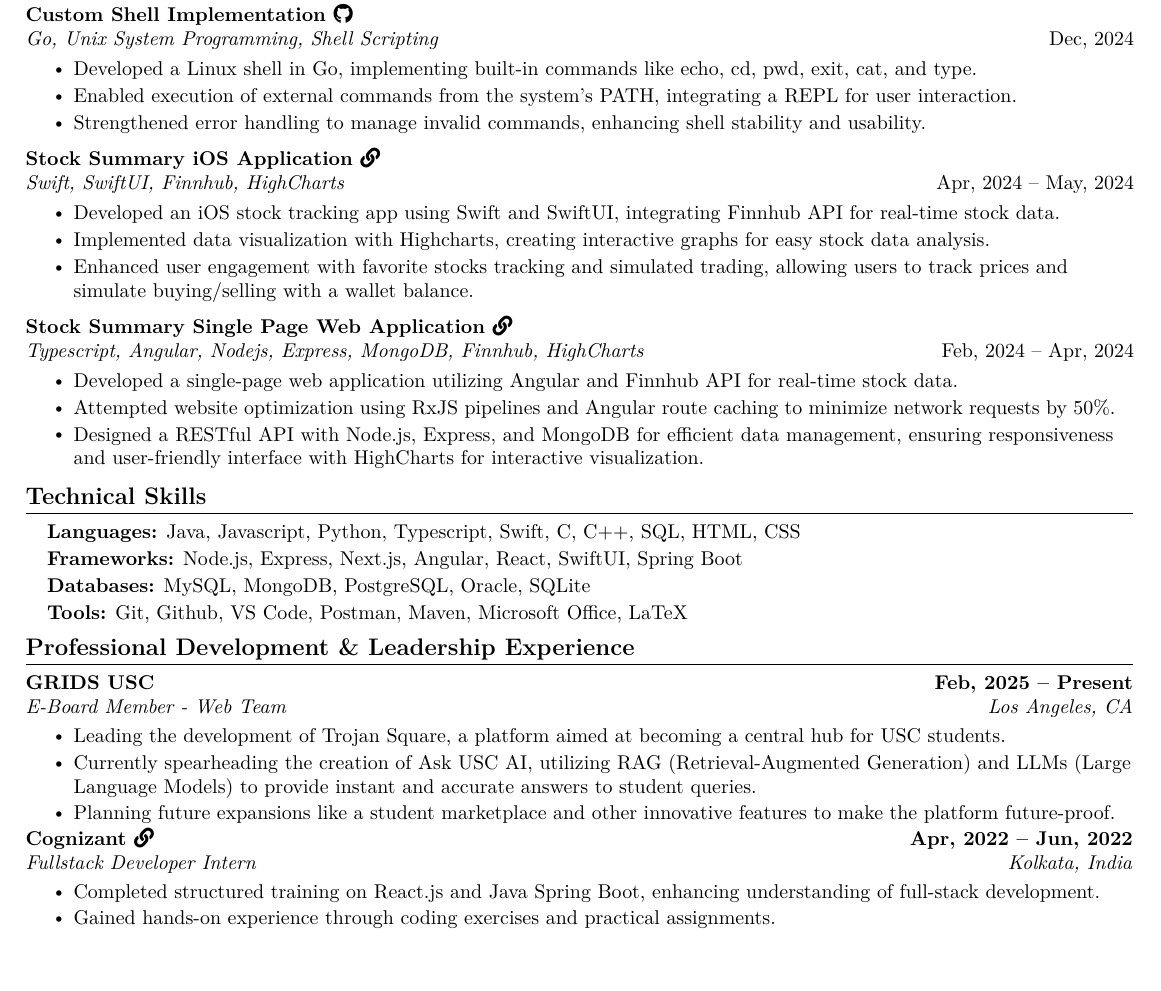
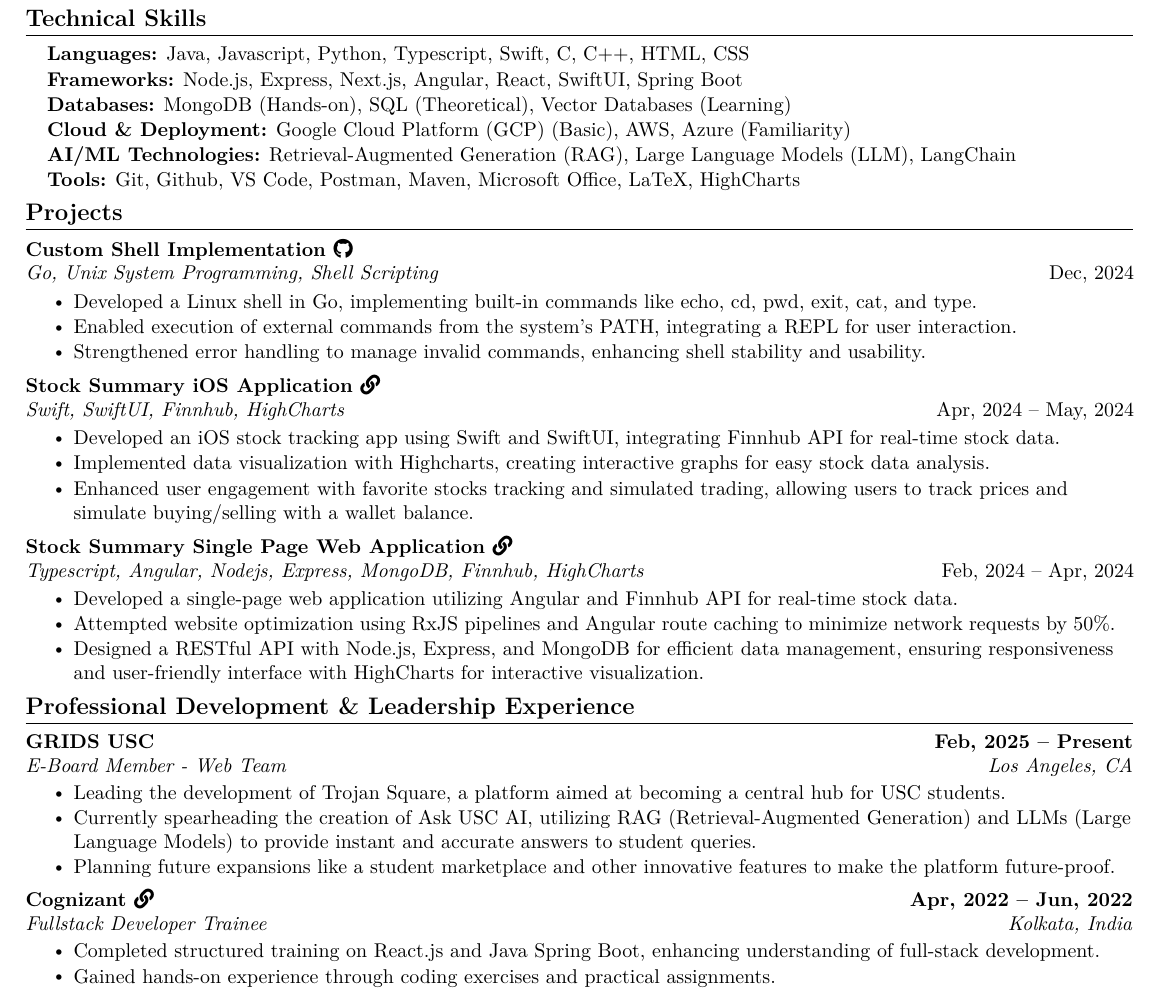
Before and after one commit to KishanSeksaria/Kishan-Seksaria-Resume, a LaTeX document (Kishan Seksaria.tex): part of the page, cut so that both start at the same text, the shorter picture padded with empty space. Compiled offline with pdfLaTeX.

Commit message:
update cogni job title and skills section

```diff
--- a/Kishan Seksaria.tex
+++ b/Kishan Seksaria.tex
@@ -190,6 +190,25 @@
 % \vspace*{2.0\multicolsep}
 %\resumeSubHeadingListEnd
 
+%-----------SKILLS-----------
+\section{Technical Skills}
+\begin{itemize}[leftmargin=0.15in, label={}]
+  \small{\item{\textbf{Languages:}{ Java, Javascript, Python, Typescript, Swift, C, C++, HTML, CSS}}}
+  \vspace{-4pt}
+  \small{\item{\textbf{Frameworks:}{ Node.js, Express, Next.js, Angular, React, SwiftUI, Spring Boot}}}
+  \vspace{-4pt}
+  \small{\item{\textbf{Databases:}{ MongoDB (Hands-on), SQL (Theoretical), Vector Databases (Learning)}}}
+  \vspace{-4pt}
+  \small{\item{\textbf{Cloud \& Deployment:}{ Google Cloud Platform (GCP) (Basic), AWS, Azure (Familiarity)}}}
+  \vspace{-4pt}
+  \small{\item{\textbf{AI/ML Technologies:}{ Retrieval-Augmented Generation (RAG), Large Language Models (LLM), LangChain}}}
+  \vspace{-4pt}
+  \small{\item{\textbf{Tools:}{ Git, Github, VS Code, Postman, Maven, Microsoft Office, LaTeX, HighCharts}}}
+  \vspace{-4pt}
+\end{itemize}
+\vspace{-12pt}
+
+
 %-----------PROJECTS-----------
 \section{Projects}
 \vspace{-2pt}
@@ -256,26 +275,9 @@
 \resumeSubHeadingListEnd
 \vspace{-6pt}
 
-
-
-%-----------PROGRAMMING SKILLS-----------
-\section{Technical Skills}
-\begin{itemize}[leftmargin=0.15in, label={}]
-  \small{\item{\textbf{Languages:}{ Java, Javascript, Python, Typescript, Swift, C, C++, SQL, HTML, CSS}}}
-  \vspace{-4pt}
-  \small{\item{\textbf{Frameworks:}{ Node.js, Express, Next.js, Angular, React, SwiftUI, Spring Boot}}}
-  \vspace{-4pt}
-  \small{\item{\textbf{Databases:}{ MySQL, MongoDB, PostgreSQL, Oracle, SQLite}}}
-  \vspace{-4pt}
-  \small{\item{\textbf{Tools:}{ Git, Github, VS Code, Postman, Maven, Microsoft Office, LaTeX}}}
-  \vspace{-4pt}
-\end{itemize}
-\vspace{-12pt}
-
-%-----------EXPERIENCE-----------
+%-----------Professional Development & Leadership Experience-----------
 \section{Professional Development \& Leadership Experience}
 \resumeSubHeadingListStart
-
 \resumeSubheading
 % {GRIDS USC \href{https://drive.google.com/file/d/1mZmnyppT8QEj3XK9_qyv-jC2dngnn03G/view?usp=sharing}{\faLink}}{Apr, 2022 -- Jun, 2022}
 {GRIDS USC}{Feb, 2025 -- Present}
@@ -286,10 +288,11 @@
 \resumeItem{Currently spearheading the creation of Ask USC AI, utilizing RAG (Retrieval-Augmented Generation) and LLMs (Large Language Models) to provide instant and accurate answers to student queries.}
 \resumeItem{Planning future expansions like a student marketplace and other innovative features to make the platform future-proof.}
 \resumeItemListEnd
+\vspace{5pt}
 
 \resumeSubheading
 {Cognizant \href{https://drive.google.com/file/d/1mZmnyppT8QEj3XK9_qyv-jC2dngnn03G/view?usp=sharing}{\faLink}}{Apr, 2022 -- Jun, 2022}
-{Fullstack Developer Intern}{Kolkata, India}
+{Fullstack Developer Trainee}{Kolkata, India}
 \vspace{-2pt}
 \resumeItemListStart
 \resumeItem{Completed structured training on React.js and Java Spring Boot, enhancing understanding of full-stack development.}
```
Also changed, not shown: india/Kishan Seksaria.pdf, us/Kishan Seksaria.pdf.
